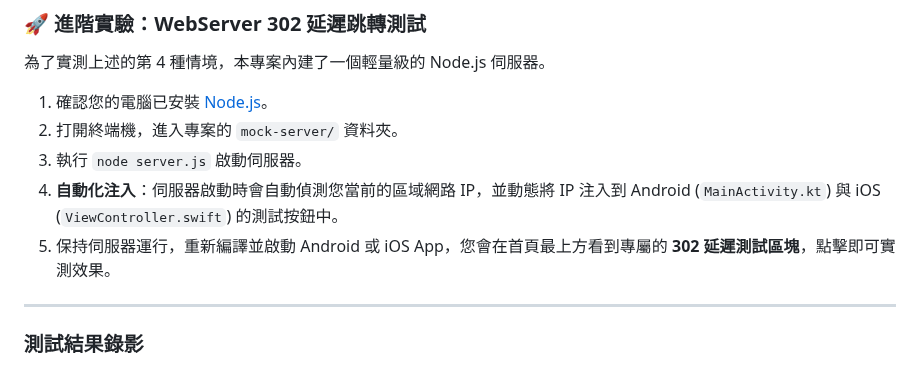
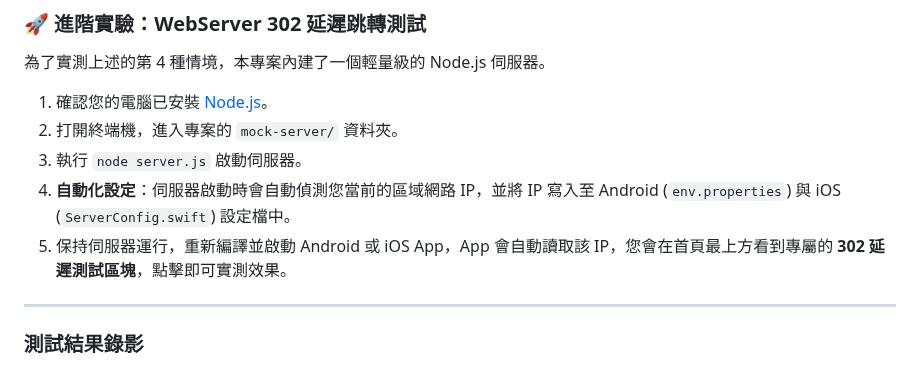
Before and after one commit to archer102125220/WebViewInterceptor, a Markdown page: README.md, the part around the change. GitHub-like rendering.

```diff
--- a/README.md
+++ b/README.md
@@ -73,8 +73,8 @@
 1. 確認您的電腦已安裝 [Node.js](https://nodejs.org/)。
 2. 打開終端機，進入專案的 `mock-server/` 資料夾。
 3. 執行 `node server.js` 啟動伺服器。
-4. **自動化注入**：伺服器啟動時會自動偵測您當前的區域網路 IP，並動態將 IP 注入到 Android (`MainActivity.kt`) 與 iOS (`ViewController.swift`) 的測試按鈕中。
-5. 保持伺服器運行，重新編譯並啟動 Android 或 iOS App，您會在首頁最上方看到專屬的 **302 延遲測試區塊**，點擊即可實測效果。
+4. **自動化設定**：伺服器啟動時會自動偵測您當前的區域網路 IP，並將 IP 寫入至 Android (`env.properties`) 與 iOS (`ServerConfig.swift`) 設定檔中。
+5. 保持伺服器運行，重新編譯並啟動 Android 或 iOS App，App 會自動讀取該 IP，您會在首頁最上方看到專屬的 **302 延遲測試區塊**，點擊即可實測效果。
 
 ---
 
```
Also changed, not shown: README_en.md (+2 -2 lines).
